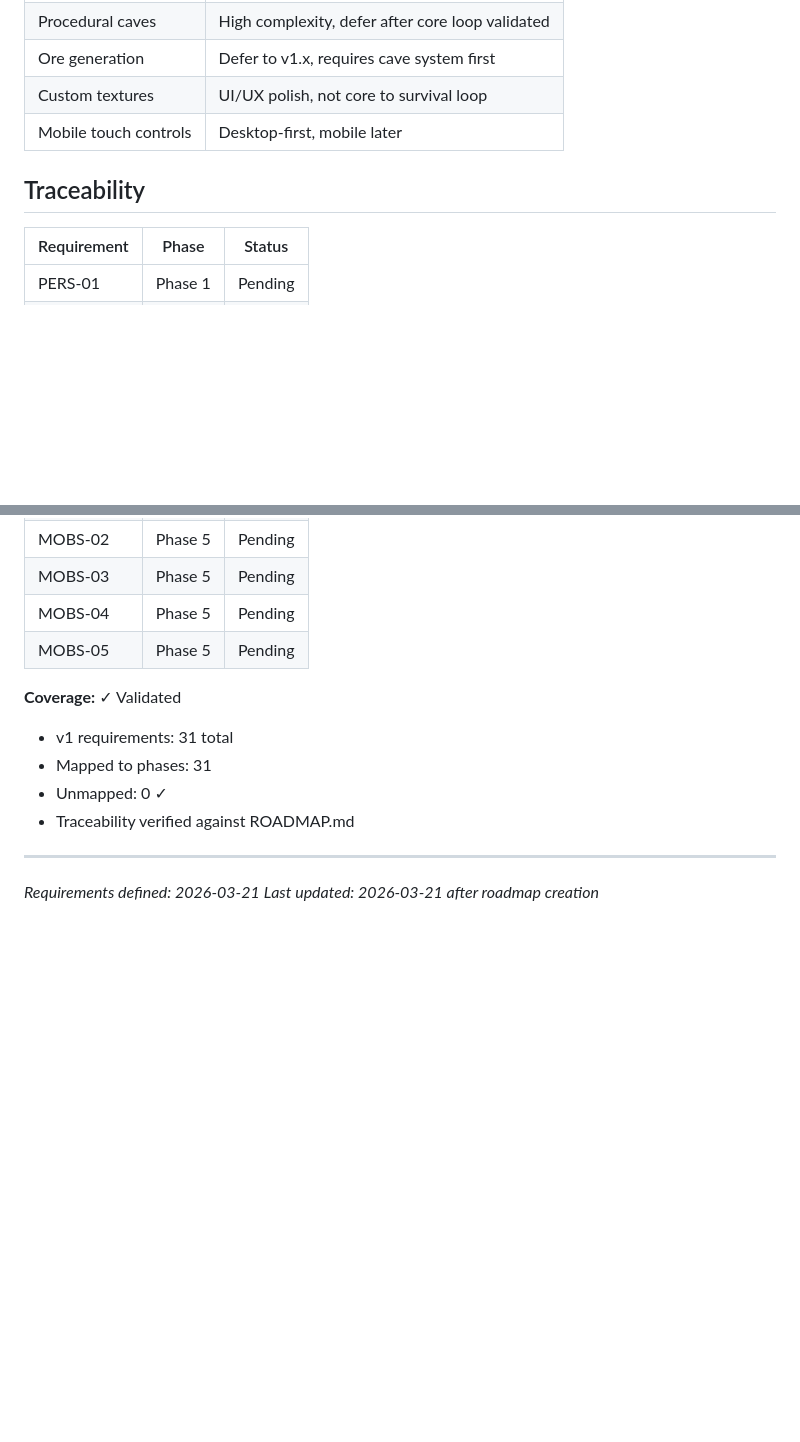
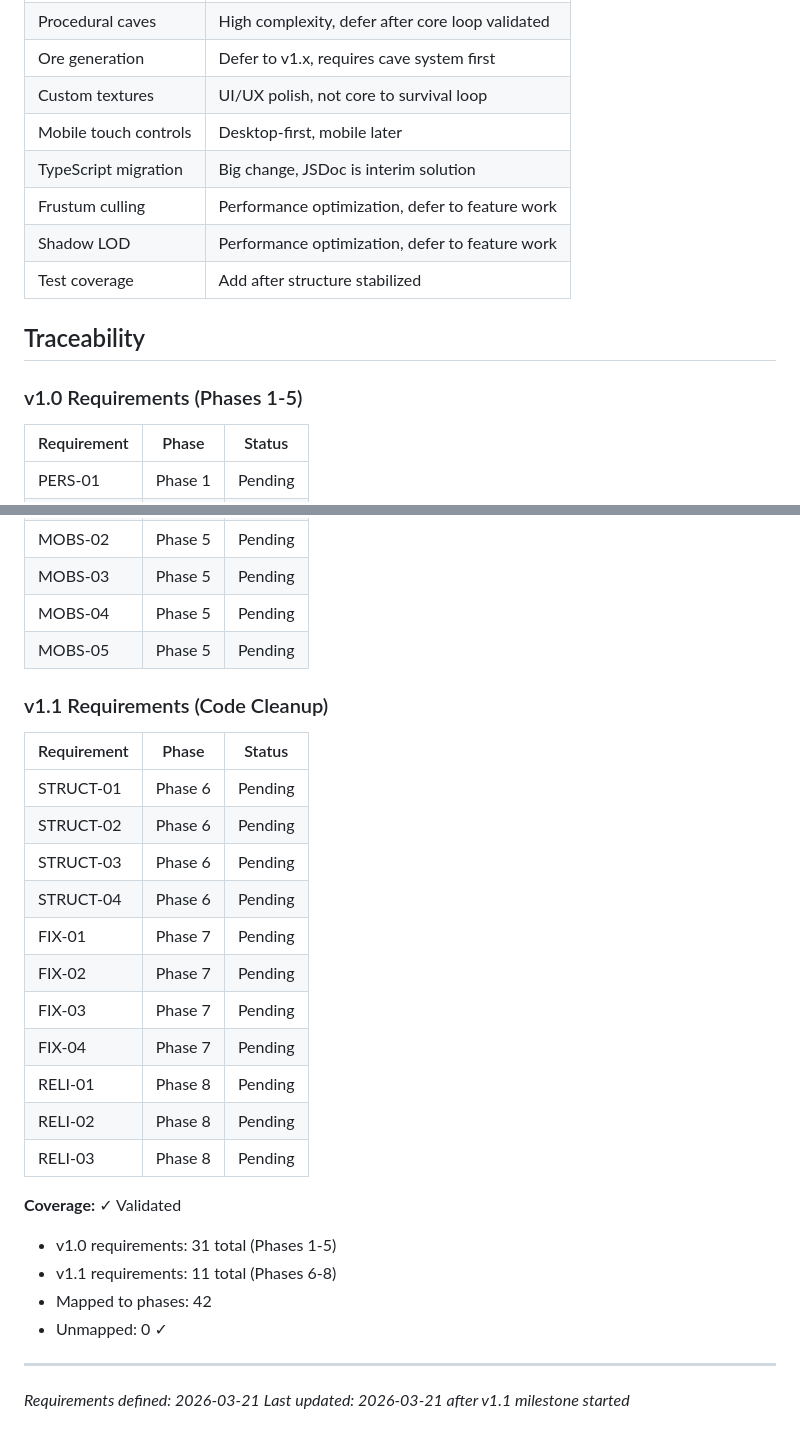
Before and after one commit to Slyklaw/voxx-js, a Markdown page: .planning/REQUIREMENTS.md, 2 parts joined by grey strips. GitHub-like rendering; blank space fills up the shorter version.

Commit message:
docs: define v1.1 requirements (11 requirements for code cleanup)

```diff
--- a/.planning/REQUIREMENTS.md
+++ b/.planning/REQUIREMENTS.md
@@ -87,8 +111,14 @@
 | Ore generation | Defer to v1.x, requires cave system first |
 | Custom textures | UI/UX polish, not core to survival loop |
 | Mobile touch controls | Desktop-first, mobile later |
+| TypeScript migration | Big change, JSDoc is interim solution |
+| Frustum culling | Performance optimization, defer to feature work |
+| Shadow LOD | Performance optimization, defer to feature work |
+| Test coverage | Add after structure stabilized |
 
 ## Traceability
+
+### v1.0 Requirements (Phases 1-5)
 
 | Requirement | Phase | Status |
 |-------------|-------|--------|
@@ -125,12 +155,28 @@
 | MOBS-04 | Phase 5 | Pending |
 | MOBS-05 | Phase 5 | Pending |
 
+### v1.1 Requirements (Code Cleanup)
+
+| Requirement | Phase | Status |
+|-------------|-------|--------|
+| STRUCT-01 | Phase 6 | Pending |
+| STRUCT-02 | Phase 6 | Pending |
+| STRUCT-03 | Phase 6 | Pending |
+| STRUCT-04 | Phase 6 | Pending |
+| FIX-01 | Phase 7 | Pending |
+| FIX-02 | Phase 7 | Pending |
+| FIX-03 | Phase 7 | Pending |
+| FIX-04 | Phase 7 | Pending |
+| RELI-01 | Phase 8 | Pending |
+| RELI-02 | Phase 8 | Pending |
+| RELI-03 | Phase 8 | Pending |
+
 **Coverage:** ✓ Validated
-- v1 requirements: 31 total
-- Mapped to phases: 31
+- v1.0 requirements: 31 total (Phases 1-5)
+- v1.1 requirements: 11 total (Phases 6-8)
+- Mapped to phases: 42
 - Unmapped: 0 ✓
-- Traceability verified against ROADMAP.md
 
 ---
 *Requirements defined: 2026-03-21*
-*Last updated: 2026-03-21 after roadmap creation*
+*Last updated: 2026-03-21 after v1.1 milestone started*
```
Also changed, not shown: other parts of .planning/REQUIREMENTS.md (+24 -0 lines), .planning/MILESTONES.md (added, +46 -0 lines).
